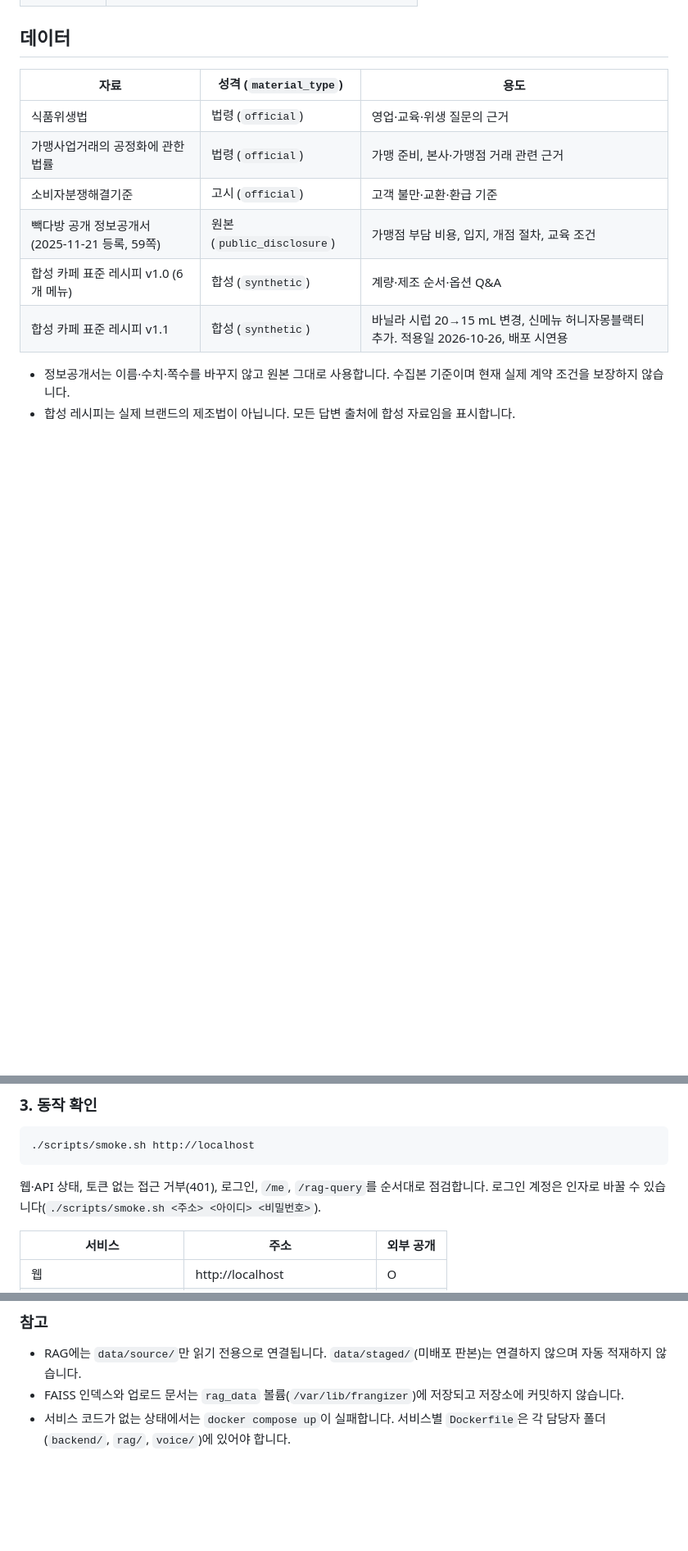
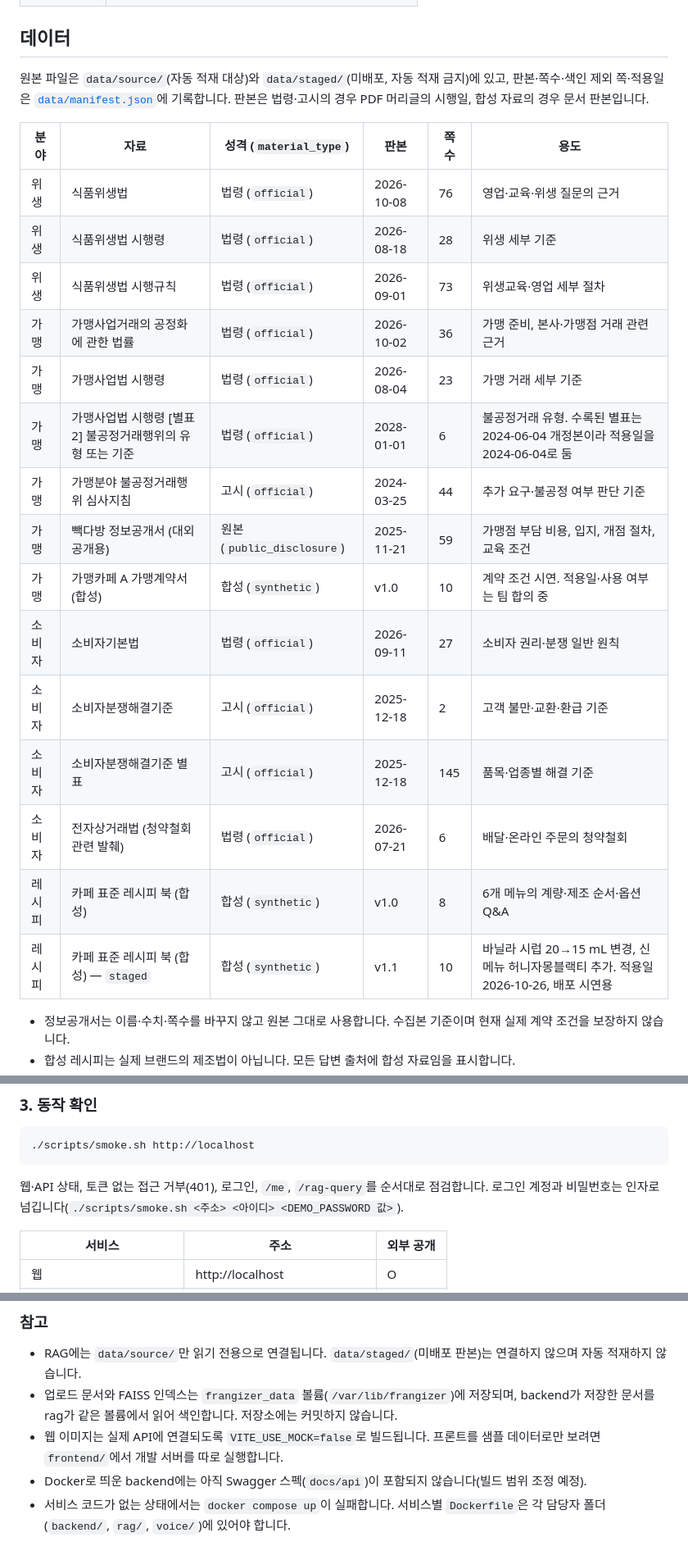
Before and after one commit to kimhynsoo/frangizer, a Markdown page: README.md, 3 parts joined by grey strips. Shown at 82% size. GitHub-like rendering; blank space fills up the shorter version.

Commit message:
docs(readme): 데이터 표를 실제 원본 15종으로 갱신, 실행 방법을 backend 설정에 맞춤
- 데이터: data/manifest.json 기준 15종(분야·판본·쪽수·용도), staged v1.1 구분 (PR #1 확인 요청 반영)
- 실행 방법: DB_USERNAME·DEMO_PASSWORD·JWT_SECRET 32바이트 등 backend 실제 환경변수, 시연 계정 목록
- 참고: 공유 볼륨 frangizer_data, 웹 이미지 실제 API 연결(VITE_USE_MOCK=false), Docker backend의 Swagger 미포함

Co-Authored-By: Claude Opus 5.5 <noreply@anthropic.com>

````diff
--- a/README.md
+++ b/README.md
@@ -133,14 +133,25 @@ flowchart TB
 
 ## 데이터
 
-| 자료 | 성격 (`material_type`) | 용도 |
-| --- | --- | --- |
-| 식품위생법 | 법령 (`official`) | 영업·교육·위생 질문의 근거 |
-| 가맹사업거래의 공정화에 관한 법률 | 법령 (`official`) | 가맹 준비, 본사·가맹점 거래 관련 근거 |
-| 소비자분쟁해결기준 | 고시 (`official`) | 고객 불만·교환·환급 기준 |
-| 빽다방 공개 정보공개서 (2025-11-21 등록, 59쪽) | 원본 (`public_disclosure`) | 가맹점 부담 비용, 입지, 개점 절차, 교육 조건 |
-| 합성 카페 표준 레시피 v1.0 (6개 메뉴) | 합성 (`synthetic`) | 계량·제조 순서·옵션 Q&A |
-| 합성 카페 표준 레시피 v1.1 | 합성 (`synthetic`) | 바닐라 시럽 20→15 mL 변경, 신메뉴 허니자몽블랙티 추가. 적용일 2026-10-26, 배포 시연용 |
+원본 파일은 `data/source/`(자동 적재 대상)와 `data/staged/`(미배포, 자동 적재 금지)에 있고, 판본·쪽수·색인 제외 쪽·적용일은 [`data/manifest.json`](data/manifest.json)에 기록합니다. 판본은 법령·고시의 경우 PDF 머리글의 시행일, 합성 자료의 경우 문서 판본입니다.
+
+| 분야 | 자료 | 성격 (`material_type`) | 판본 | 쪽수 | 용도 |
+| --- | --- | --- | --- | --- | --- |
+| 위생 | 식품위생법 | 법령 (`official`) | 2026-10-08 | 76 | 영업·교육·위생 질문의 근거 |
+| 위생 | 식품위생법 시행령 | 법령 (`official`) | 2026-08-18 | 28 | 위생 세부 기준 |
+| 위생 | 식품위생법 시행규칙 | 법령 (`official`) | 2026-09-01 | 73 | 위생교육·영업 세부 절차 |
+| 가맹 | 가맹사업거래의 공정화에 관한 법률 | 법령 (`official`) | 2026-10-02 | 36 | 가맹 준비, 본사·가맹점 거래 관련 근거 |
+| 가맹 | 가맹사업법 시행령 | 법령 (`official`) | 2026-08-04 | 23 | 가맹 거래 세부 기준 |
+| 가맹 | 가맹사업법 시행령 [별표 2] 불공정거래행위의 유형 또는 기준 | 법령 (`official`) | 2028-01-01 | 6 | 불공정거래 유형. 수록된 별표는 2024-06-04 개정본이라 적용일을 2024-06-04로 둠 |
+| 가맹 | 가맹분야 불공정거래행위 심사지침 | 고시 (`official`) | 2024-03-25 | 44 | 추가 요구·불공정 여부 판단 기준 |
+| 가맹 | 빽다방 정보공개서 (대외 공개용) | 원본 (`public_disclosure`) | 2025-11-21 | 59 | 가맹점 부담 비용, 입지, 개점 절차, 교육 조건 |
+| 가맹 | 가맹카페 A 가맹계약서 (합성) | 합성 (`synthetic`) | v1.0 | 10 | 계약 조건 시연. 적용일·사용 여부는 팀 합의 중 |
+| 소비자 | 소비자기본법 | 법령 (`official`) | 2026-09-11 | 27 | 소비자 권리·분쟁 일반 원칙 |
+| 소비자 | 소비자분쟁해결기준 | 고시 (`official`) | 2025-12-18 | 2 | 고객 불만·교환·환급 기준 |
+| 소비자 | 소비자분쟁해결기준 별표 | 고시 (`official`) | 2025-12-18 | 145 | 품목·업종별 해결 기준 |
+| 소비자 | 전자상거래법 (청약철회 관련 발췌) | 법령 (`official`) | 2026-07-21 | 6 | 배달·온라인 주문의 청약철회 |
+| 레시피 | 카페 표준 레시피 북 (합성) | 합성 (`synthetic`) | v1.0 | 8 | 6개 메뉴의 계량·제조 순서·옵션 Q&A |
+| 레시피 | 카페 표준 레시피 북 (합성) — `staged` | 합성 (`synthetic`) | v1.1 | 10 | 바닐라 시럽 20→15 mL 변경, 신메뉴 허니자몽블랙티 추가. 적용일 2026-10-26, 배포 시연용 |
 
 - 정보공개서는 이름·수치·쪽수를 바꾸지 않고 원본 그대로 사용합니다. 수집본 기준이며 현재 실제 계약 조건을 보장하지 않습니다.
 - 합성 레시피는 실제 브랜드의 제조법이 아닙니다. 모든 답변 출처에 합성 자료임을 표시합니다.
@@ -229,7 +244,7 @@ docker compose --profile voice up -d --build
 ./scripts/smoke.sh http://localhost
 ```
 
-웹·API 상태, 토큰 없는 접근 거부(401), 로그인, `/me`, `/rag-query`를 순서대로 점검합니다. 로그인 계정은 인자로 바꿀 수 있습니다(`./scripts/smoke.sh <주소> <아이디> <비밀번호>`).
+웹·API 상태, 토큰 없는 접근 거부(401), 로그인, `/me`, `/rag-query`를 순서대로 점검합니다. 로그인 계정과 비밀번호는 인자로 넘깁니다(`./scripts/smoke.sh <주소> <아이디> <DEMO_PASSWORD 값>`).
 
 | 서비스 | 주소 | 외부 공개 |
 | --- | --- | --- |
@@ -263,7 +278,9 @@ docker compose down -v     # 컨테이너와 볼륨(DB, FAISS 인덱스, 업로
 ### 참고
 
 - RAG에는 `data/source/`만 읽기 전용으로 연결됩니다. `data/staged/`(미배포 판본)는 연결하지 않으며 자동 적재하지 않습니다.
-- FAISS 인덱스와 업로드 문서는 `rag_data` 볼륨(`/var/lib/frangizer`)에 저장되고 저장소에 커밋하지 않습니다.
+- 업로드 문서와 FAISS 인덱스는 `frangizer_data` 볼륨(`/var/lib/frangizer`)에 저장되며, backend가 저장한 문서를 rag가 같은 볼륨에서 읽어 색인합니다. 저장소에는 커밋하지 않습니다.
+- 웹 이미지는 실제 API에 연결되도록 `VITE_USE_MOCK=false`로 빌드됩니다. 프론트를 샘플 데이터로만 보려면 `frontend/`에서 개발 서버를 따로 실행합니다.
+- Docker로 띄운 backend에는 아직 Swagger 스펙(`docs/api`)이 포함되지 않습니다(빌드 범위 조정 예정).
 - 서비스 코드가 없는 상태에서는 `docker compose up`이 실패합니다. 서비스별 `Dockerfile`은 각 담당자 폴더(`backend/`, `rag/`, `voice/`)에 있어야 합니다.
 
 ## 평가 계획
````
Also changed, not shown: other parts of README.md (+11 -7 lines).
